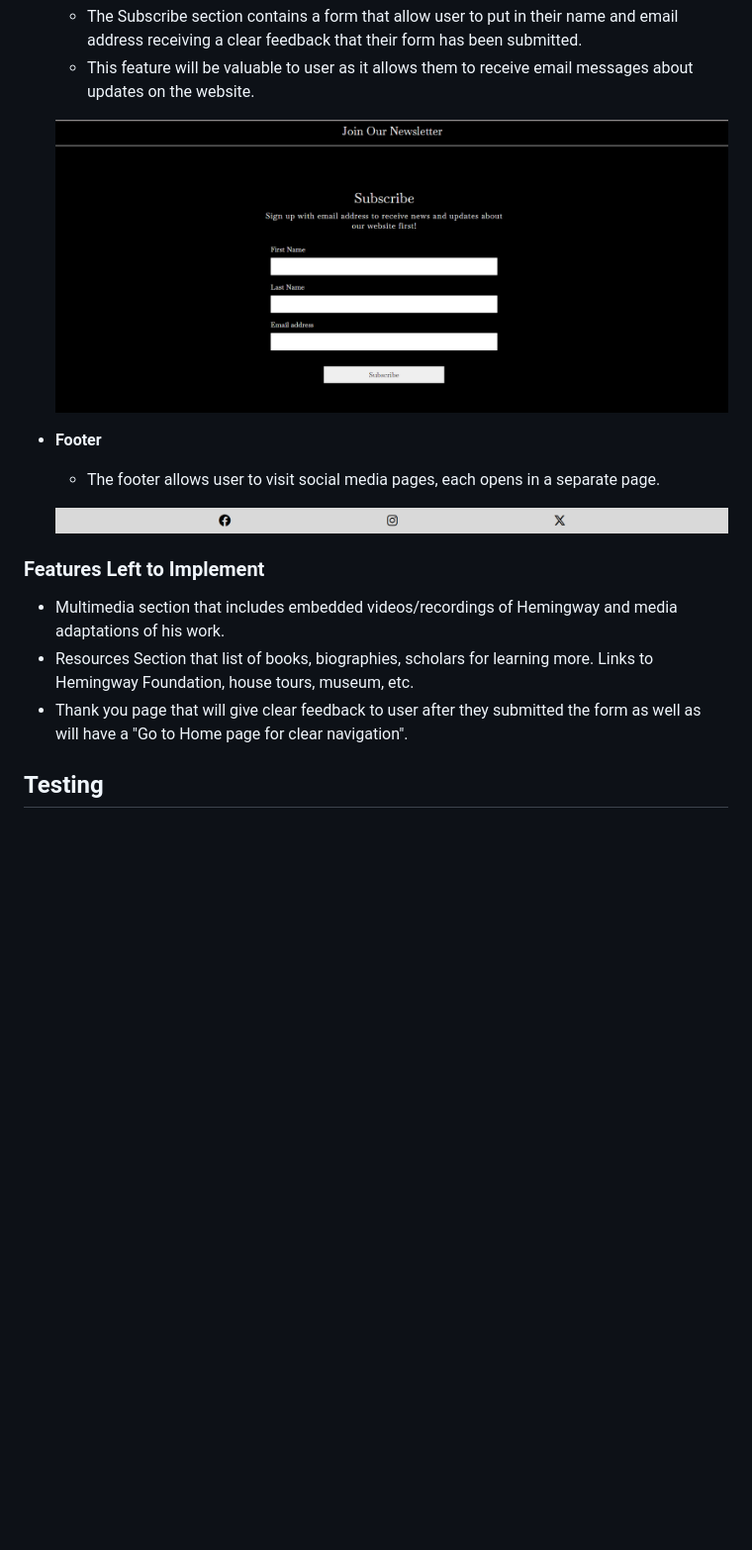
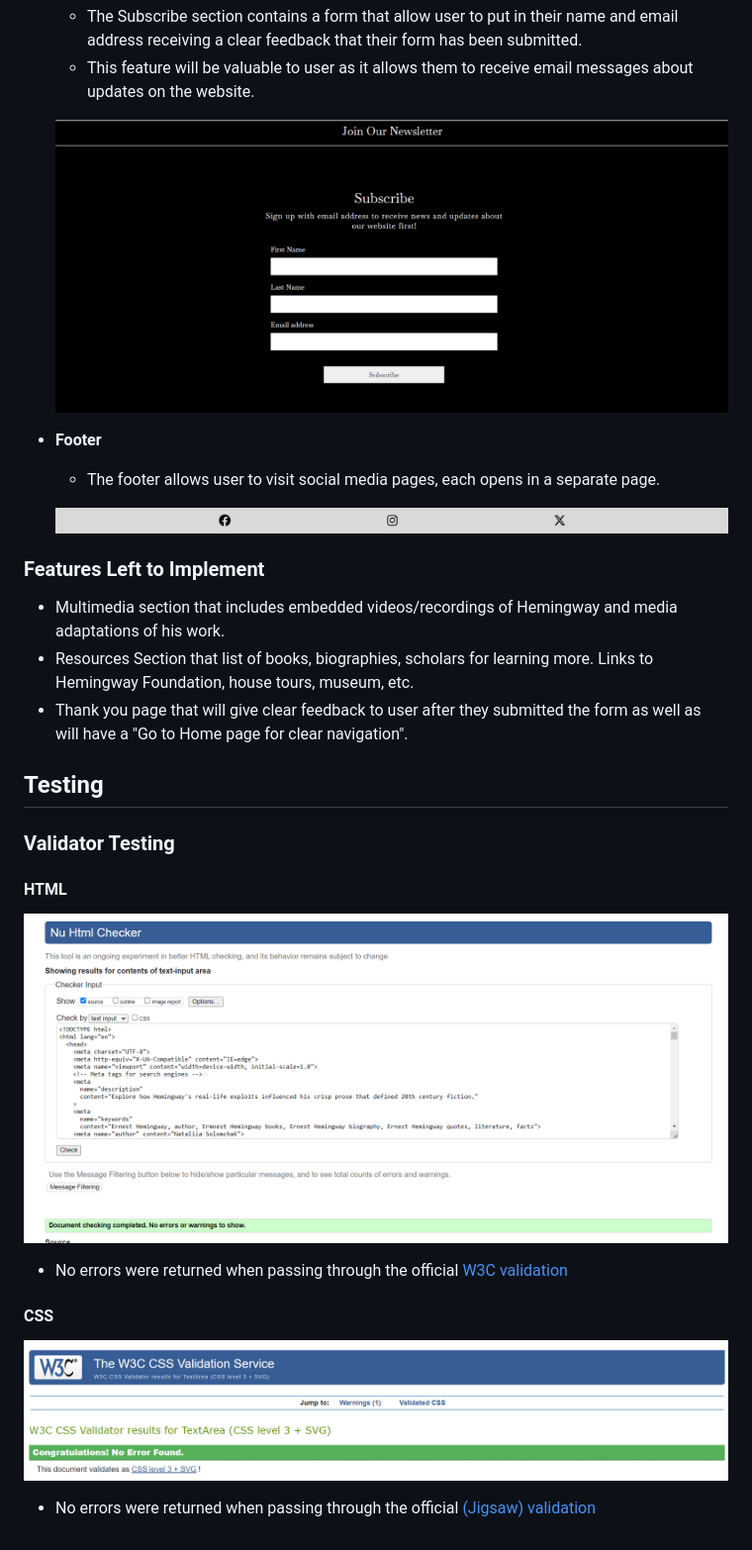
Before and after one commit to nataliiasolomchak21/the-life-of-ernest-hemingway, a Markdown page: README.md, the part around the change printed below. Shown: that part at 99% size. GitHub-like rendering; pictures changed too: README-images/w3c-css-validator.png (added), README-images/w3c-html-validator.png (added); blank space fills up the shorter version.

Commit message:
Create Testing section in README and add Validator Testing subsection to it

```diff
--- a/README.md
+++ b/README.md
@@ -155,4 +155,16 @@ For the font, I used the Baskervville and Marcellus font families. The text was
 
 ## Testing
 
-###
+### Validator Testing
+
+#### HTML
+
+![W3C HTML Validator](README-images/w3c-html-validator.png)
+
+* No errors were returned when passing through the official [W3C validation](https://validator.w3.org/)
+
+#### CSS
+
+![W3C CSS Validator](README-images/w3c-css-validator.png)
+
+* No errors were returned when passing through the official [(Jigsaw) validation](https://validator.w3.org/)
```
Also changed, not shown: other parts of README.md (+3 -3 lines).
